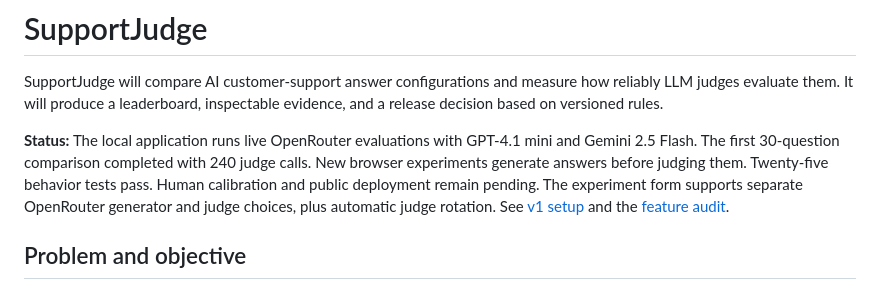
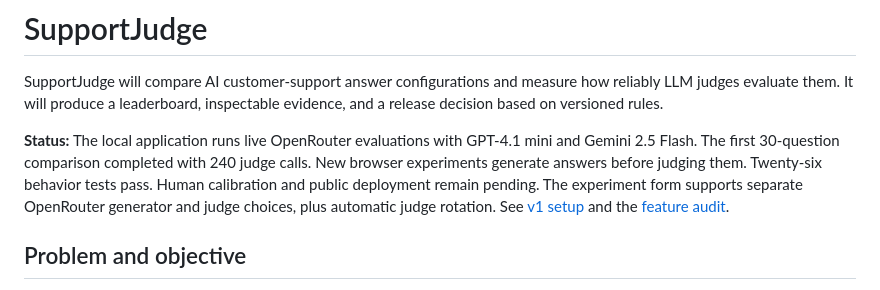
Before and after one commit to Dpkch06/supportjudge, a Markdown page: README.md, the part around the change. Drawn GitHub-style.

```diff
--- a/README.md
+++ b/README.md
@@ -2,7 +2,7 @@
 
 SupportJudge will compare AI customer-support answer configurations and measure how reliably LLM judges evaluate them. It will produce a leaderboard, inspectable evidence, and a release decision based on versioned rules.
 
-**Status:** The local application runs live OpenRouter evaluations with GPT-4.1 mini and Gemini 2.5 Flash. The first 30-question comparison completed with 240 judge calls. New browser experiments generate answers before judging them. Twenty-five behavior tests pass. Human calibration and public deployment remain pending. The experiment form supports separate OpenRouter generator and judge choices, plus automatic judge rotation. See [v1 setup](docs/setup-v1.md) and the [feature audit](docs/feature-status.md).
+**Status:** The local application runs live OpenRouter evaluations with GPT-4.1 mini and Gemini 2.5 Flash. The first 30-question comparison completed with 240 judge calls. New browser experiments generate answers before judging them. Twenty-six behavior tests pass. Human calibration and public deployment remain pending. The experiment form supports separate OpenRouter generator and judge choices, plus automatic judge rotation. See [v1 setup](docs/setup-v1.md) and the [feature audit](docs/feature-status.md).
 
 ## Problem and objective
 
```
Also changed, not shown: docs/setup-v1.md (+19 -0 lines).
